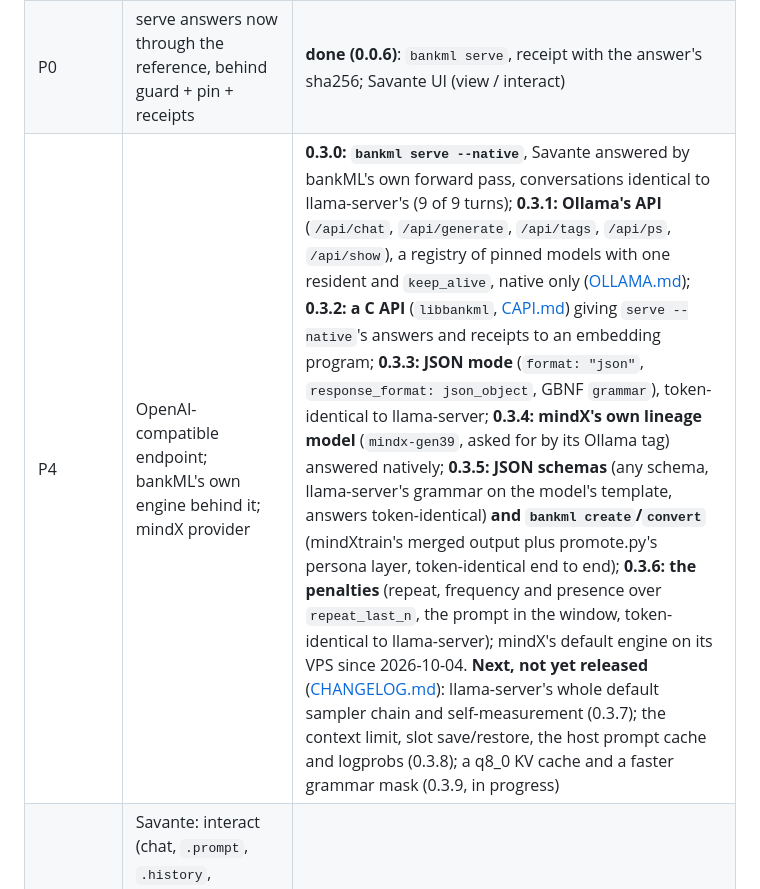
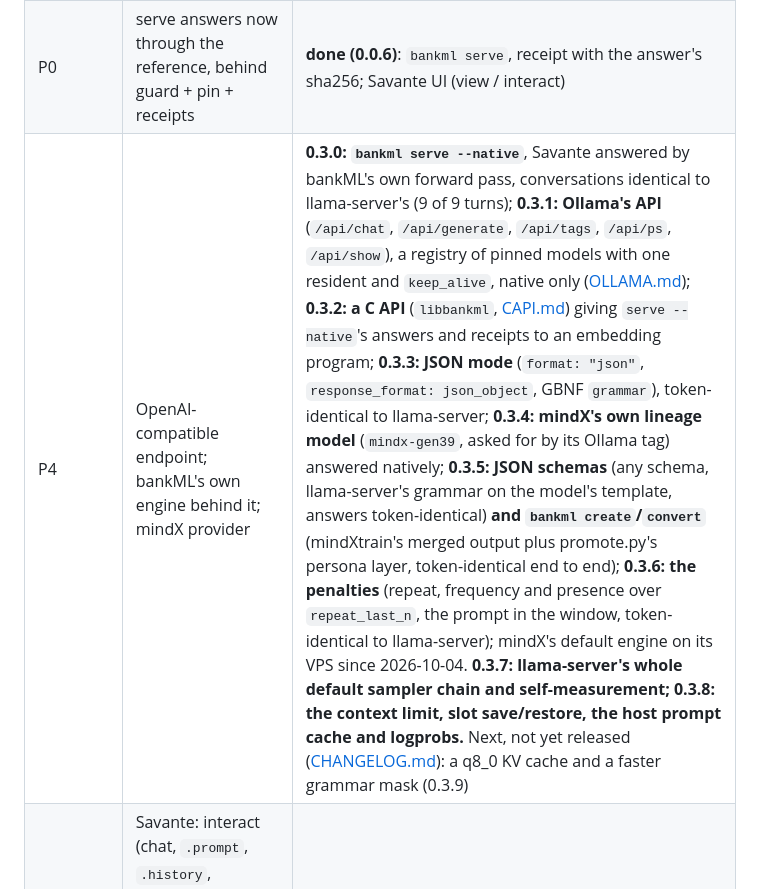
Before and after one commit to cryptoAGI/bankml, a Markdown page: README.md, the part around the change. GitHub-like rendering.

Commit message:
README: the P4 row carries 0.3.7 and 0.3.8 as released
Co-Authored-By: Professor Codephreak <codephreak@pythai.net>

```diff
--- a/README.md
+++ b/README.md
@@ -218,7 +218,7 @@ inference (with the papers) is in **[research.md](docs/research.md)**; every ora
 | P3 | Qwen3 forward pass (tokenizer, template, YaRN RoPE, GQA, f16 KV cache, flash attention, SwiGLU, sampling) | **done (0.2.1–0.2.11)**: token-identical to llama.cpp for the 1-bit and ternary models, including seeded sampling and every CPU attention kernel; the whole model bit-exact (1,064 of 1,064 rows each); about 8× llama-server on the ternary model |
 | O4 | the Llama architecture, F16 weights, tied embeddings, SmolLM2's tokenizer and templates | **done (0.3.4)**: SmolLM2-135M-Instruct, mindX's own `mindx-gen39` and Bonsai-1.7B token-identical to llama-server b11192 (whole model 800 / 800 / 840 rows bit-exact; greedy, seeded, conversations, JSON mode, `/v1`, `/api`, C API); F16 at about 0.9× llama-server's speed |
 | P0 | serve answers now through the reference, behind guard + pin + receipts | **done (0.0.6)**: `bankml serve`, receipt with the answer's sha256; Savante UI (view / interact) |
-| P4 | OpenAI-compatible endpoint; bankML's own engine behind it; mindX provider | **0.3.0: `bankml serve --native`**, Savante answered by bankML's own forward pass, conversations identical to llama-server's (9 of 9 turns); **0.3.1: Ollama's API** (`/api/chat`, `/api/generate`, `/api/tags`, `/api/ps`, `/api/show`), a registry of pinned models with one resident and `keep_alive`, native only ([OLLAMA.md](docs/OLLAMA.md)); **0.3.2: a C API** (`libbankml`, [CAPI.md](docs/CAPI.md)) giving `serve --native`'s answers and receipts to an embedding program; **0.3.3: JSON mode** (`format: "json"`, `response_format: json_object`, GBNF `grammar`), token-identical to llama-server; **0.3.4: mindX's own lineage model** (`mindx-gen39`, asked for by its Ollama tag) answered natively; **0.3.5: JSON schemas** (any schema, llama-server's grammar on the model's template, answers token-identical) **and `bankml create`/`convert`** (mindXtrain's merged output plus promote.py's persona layer, token-identical end to end); **0.3.6: the penalties** (repeat, frequency and presence over `repeat_last_n`, the prompt in the window, token-identical to llama-server); mindX's default engine on its VPS since 2026-10-04. **Next, not yet released** ([CHANGELOG.md](CHANGELOG.md)): llama-server's whole default sampler chain and self-measurement (0.3.7); the context limit, slot save/restore, the host prompt cache and logprobs (0.3.8); a q8_0 KV cache and a faster grammar mask (0.3.9, in progress) |
+| P4 | OpenAI-compatible endpoint; bankML's own engine behind it; mindX provider | **0.3.0: `bankml serve --native`**, Savante answered by bankML's own forward pass, conversations identical to llama-server's (9 of 9 turns); **0.3.1: Ollama's API** (`/api/chat`, `/api/generate`, `/api/tags`, `/api/ps`, `/api/show`), a registry of pinned models with one resident and `keep_alive`, native only ([OLLAMA.md](docs/OLLAMA.md)); **0.3.2: a C API** (`libbankml`, [CAPI.md](docs/CAPI.md)) giving `serve --native`'s answers and receipts to an embedding program; **0.3.3: JSON mode** (`format: "json"`, `response_format: json_object`, GBNF `grammar`), token-identical to llama-server; **0.3.4: mindX's own lineage model** (`mindx-gen39`, asked for by its Ollama tag) answered natively; **0.3.5: JSON schemas** (any schema, llama-server's grammar on the model's template, answers token-identical) **and `bankml create`/`convert`** (mindXtrain's merged output plus promote.py's persona layer, token-identical end to end); **0.3.6: the penalties** (repeat, frequency and presence over `repeat_last_n`, the prompt in the window, token-identical to llama-server); mindX's default engine on its VPS since 2026-10-04. **0.3.7: llama-server's whole default sampler chain and self-measurement; 0.3.8: the context limit, slot save/restore, the host prompt cache and logprobs.** Next, not yet released ([CHANGELOG.md](CHANGELOG.md)): a q8_0 KV cache and a faster grammar mask (0.3.9) |
 | UI | Savante: interact (chat, `.prompt`, `.history`, `.memory`, Responses, Metrics, RAGE search, custom agents, THOT, PostgreSQL) · view (LAN, read-only) · proof of data by commitments | **0.0.6–0.0.9**; aivatar card, her own voice, DreamKnobs 0.1.1–0.1.5 |
 | models | import without friction: Bonsai-8B on first run; a pinned open-source catalogue, any Hugging Face GGUF, Ollama; open-source licences only; carrier switch with rollback | **0.1.5**, hardened 0.1.6 |
 | memory | bge-m3 embeddings (the model mindX uses): meaning search fused with BM25, pgvector publishing | **0.1.7** ([embedding.md](docs/embedding.md)) |
```
